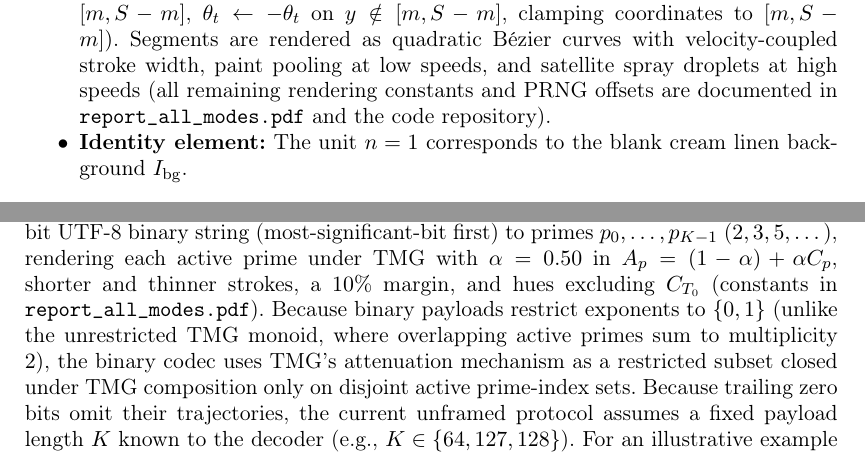
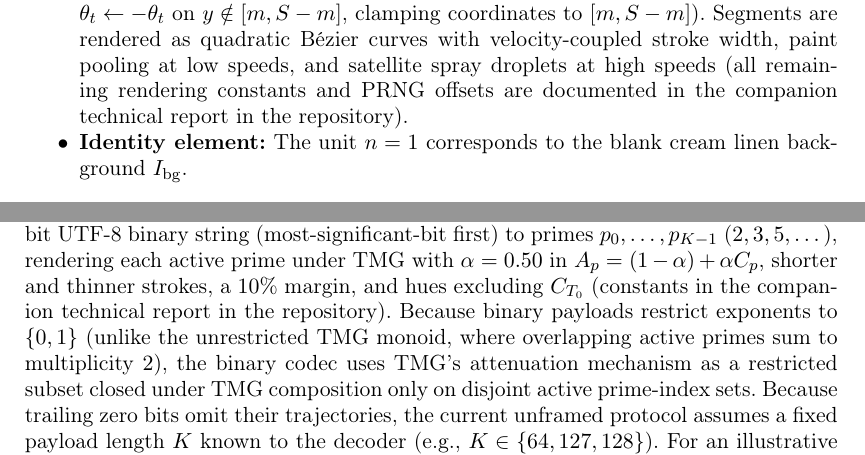
Before and after one commit to leolca/prime_visual_algebra, a LaTeX document (paper/main.tex): two parts of pages 4 and 9 of 15, joined at a grey line, cut so that both start at the same text. Compiled offline with pdfLaTeX.

Commit message:
Refer to 'the companion technical report in the repository' instead of report_all_modes.pdf

```diff
--- a/paper/main.tex
+++ b/paper/main.tex
@@ -92,7 +92,7 @@ Pollock's mature drip paintings abandon a single focal center in favor of an ``a
     v_t &= \operatorname{clip}\!\left(v_{t-1} \cdot \delta_v,\; 0.03S,\; 0.25S\right)\text{~px/step}, \qquad \delta_v \sim \mathcal{U}[0.75, 1.30], \label{eq:drip_speed} \\
     x_t &= x_{t-1} + v_t \cos\theta_t, \qquad y_t = y_{t-1} + v_t \sin\theta_t, \label{eq:drip_pos}
   \end{align}
-  with specular reflection at the margin boundaries ($\theta_t \leftarrow \pi - \theta_t$ on $x \notin [m, S-m]$, $\theta_t \leftarrow -\theta_t$ on $y \notin [m, S-m]$, clamping coordinates to $[m, S-m]$). Segments are rendered as quadratic B\'ezier curves with velocity-coupled stroke width, paint pooling at low speeds, and satellite spray droplets at high speeds (all remaining rendering constants and PRNG offsets are documented in \texttt{report\_all\_modes.pdf} and the code repository).
+  with specular reflection at the margin boundaries ($\theta_t \leftarrow \pi - \theta_t$ on $x \notin [m, S-m]$, $\theta_t \leftarrow -\theta_t$ on $y \notin [m, S-m]$, clamping coordinates to $[m, S-m]$). Segments are rendered as quadratic B\'ezier curves with velocity-coupled stroke width, paint pooling at low speeds, and satellite spray droplets at high speeds (all remaining rendering constants and PRNG offsets are documented in the companion technical report in the repository).
   \item \textbf{Identity element:} The unit $n = 1$ corresponds to the blank cream linen background $I_{\mathrm{bg}}$.
 \end{itemize}
 
@@ -193,7 +193,7 @@ Across all $120$ integers $n \in \{1, \dots, 120\}$ at $100 \times 100$ RGB, all
 
 \section{Single-Canvas Message Encoding and Geometric Resilience}
 \label{sec:codec}
-The same prime-indexed attenuation mechanism can also encode binary information: instead of interpreting prime exponents as multiplicities in an integer factorization, we restrict them to binary values $b_j \in \{0, 1\}$, with each prime indicating the presence or absence of one message bit on a unified $512 \times 512$ canvas. Specifically, we map a $K$-bit UTF-8 binary string (most-significant-bit first) to primes $p_0, \dots, p_{K-1}$ ($2, 3, 5, \dots$), rendering each active prime under TMG with $\alpha = 0.50$ in $A_p = (1 - \alpha) + \alpha C_p$, shorter and thinner strokes, a $10\%$ margin, and hues excluding $C_{T_0}$ (constants in \texttt{report\_all\_modes.pdf}). Because binary payloads restrict exponents to $\{0,1\}$ (unlike the unrestricted TMG monoid, where overlapping active primes sum to multiplicity $2$), the binary codec uses TMG's attenuation mechanism as a restricted subset closed under TMG composition only on disjoint active prime-index sets. Because trailing zero bits omit their trajectories, the current unframed protocol assumes a fixed payload length $K$ known to the decoder (e.g., $K \in \{64, 127, 128\}$). For an illustrative example string such as \texttt{"MathArts"} ($8$ UTF-8 bytes, $64$ bits, shown in Figure~\ref{fig:leonardo_rts}), only the first $64$ primes ($2 \dots 311$) are needed.
+The same prime-indexed attenuation mechanism can also encode binary information: instead of interpreting prime exponents as multiplicities in an integer factorization, we restrict them to binary values $b_j \in \{0, 1\}$, with each prime indicating the presence or absence of one message bit on a unified $512 \times 512$ canvas. Specifically, we map a $K$-bit UTF-8 binary string (most-significant-bit first) to primes $p_0, \dots, p_{K-1}$ ($2, 3, 5, \dots$), rendering each active prime under TMG with $\alpha = 0.50$ in $A_p = (1 - \alpha) + \alpha C_p$, shorter and thinner strokes, a $10\%$ margin, and hues excluding $C_{T_0}$ (constants in the companion technical report in the repository). Because binary payloads restrict exponents to $\{0,1\}$ (unlike the unrestricted TMG monoid, where overlapping active primes sum to multiplicity $2$), the binary codec uses TMG's attenuation mechanism as a restricted subset closed under TMG composition only on disjoint active prime-index sets. Because trailing zero bits omit their trajectories, the current unframed protocol assumes a fixed payload length $K$ known to the decoder (e.g., $K \in \{64, 127, 128\}$). For an illustrative example string such as \texttt{"MathArts"} ($8$ UTF-8 bytes, $64$ bits, shown in Figure~\ref{fig:leonardo_rts}), only the first $64$ primes ($2 \dots 311$) are needed.
 
 \subsection{Keyed Organic Registration Skein and Log-Attenuation Decoding}
 To align rotated, translated, and scaled (RTS) canvases without external finder squares or corner dots that would disrupt the artistic composition, we paint an \emph{integrated registration pattern} (opaque top-skein $T_0$, a registration/finder pattern inset by a $12\%$ margin) on top of the glazed data strokes. Both the PRNG seed and pigment color of $T_0$ are parameterizable: a default public seed (Venetian crimson) enables open decoding, whereas an artist-chosen seed and color (e.g., Ultramarine or Forest Viridian) yield distinct visual compositions and act as a keyed registration template. During decoding:
```
Also changed, not shown: paper/main.tex (2 more changed lines), 1 other file.
